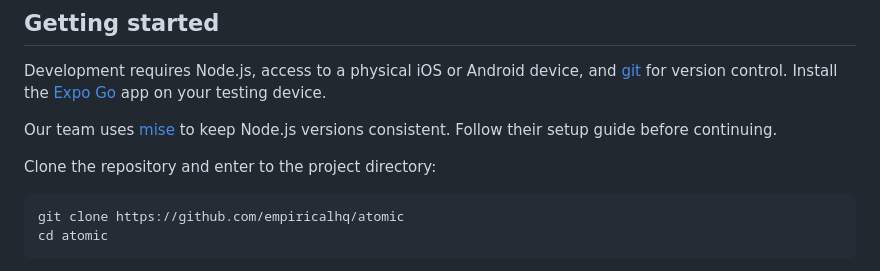
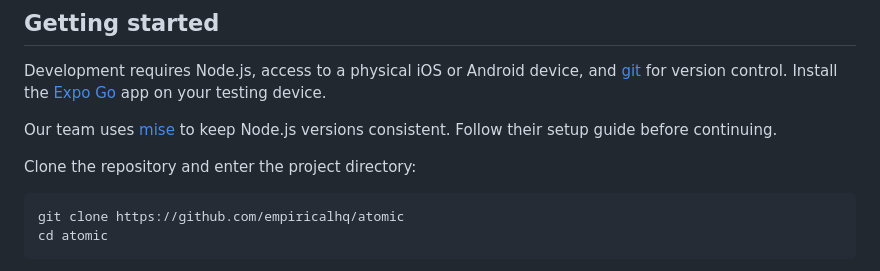
Before and after one commit to empiricalhq/atomic, a Markdown page: README.md, the part around the change printed below. Drawn GitHub-style.

````diff
--- a/README.md
+++ b/README.md
@@ -20,7 +20,7 @@ Development requires Node.js, access to a physical iOS or Android device, and
 Our team uses [mise](https://mise.jdx.dev/getting-started.html) to keep Node.js
 versions consistent. Follow their setup guide before continuing.
 
-Clone the repository and enter to the project directory:
+Clone the repository and enter the project directory:
 
 ```bash
 git clone https://github.com/empiricalhq/atomic
````
Also changed, not shown: other parts of README.md (+1 -1 lines).
